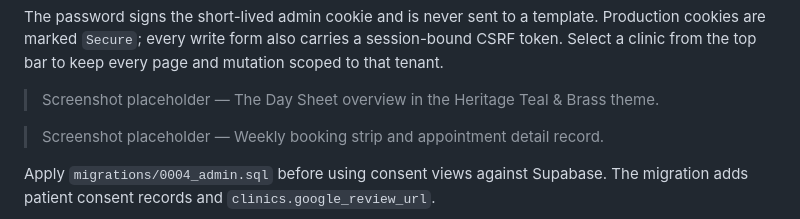
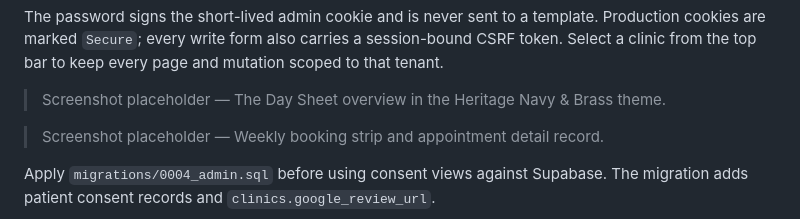
Before and after one commit to fahiiim/BookaBL, a Markdown page: README.md, the part around the change. Rendered like a GitHub page.

Commit message:
admin dashboard color change

```diff
--- a/README.md
+++ b/README.md
@@ -176,7 +176,7 @@ The password signs the short-lived admin cookie and is never sent to a template.
 are marked `Secure`; every write form also carries a session-bound CSRF token. Select a clinic from
 the top bar to keep every page and mutation scoped to that tenant.
 
-> Screenshot placeholder — The Day Sheet overview in the Heritage Teal & Brass theme.
+> Screenshot placeholder — The Day Sheet overview in the Heritage Navy & Brass theme.
 
 > Screenshot placeholder — Weekly booking strip and appointment detail record.
 
```
